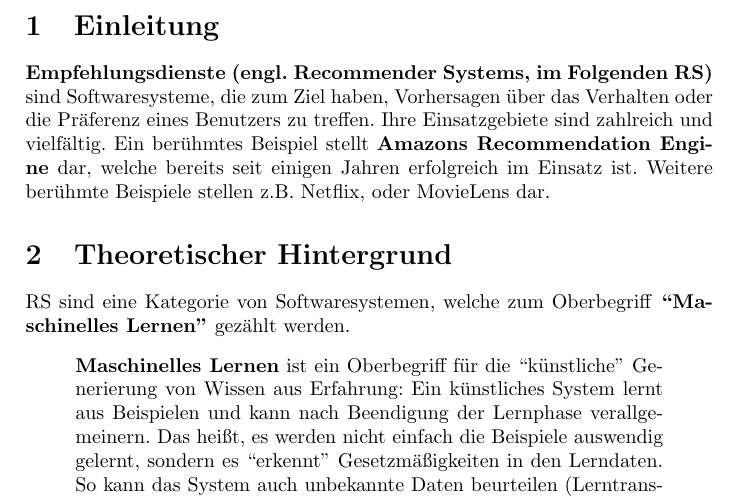
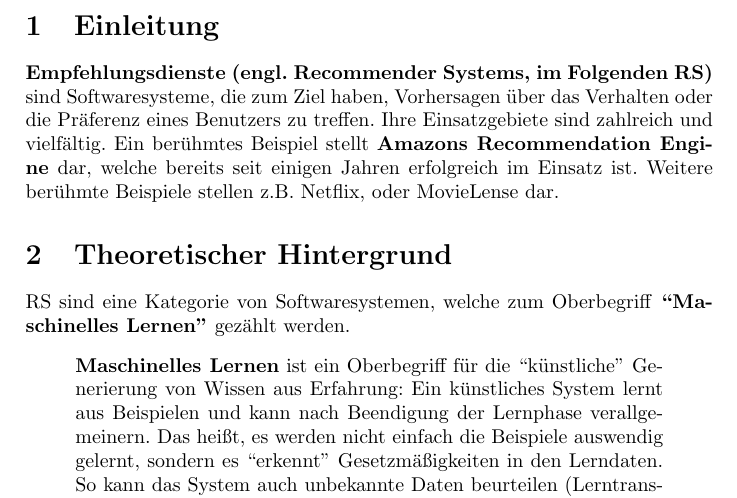
Before and after one commit to Zillolo/MovieRecommender, a LaTeX document (Report.tex): part of page 3 of 6, cut so that both start at the same text. Compiled offline with pdfLaTeX.

Commit message:
Fixed typo.

```diff
--- a/Report.tex
+++ b/Report.tex
@@ -20,7 +20,7 @@
 \newpage
 
 \section{Einleitung}
-\textbf{Empfehlungsdienste (engl. Recommender Systems, im Folgenden RS)} sind Softwaresysteme, die zum Ziel haben, Vorhersagen über das Verhalten oder die Präferenz eines Benutzers zu treffen. Ihre Einsatzgebiete sind zahlreich und vielfältig. Ein berühmtes Beispiel stellt \textbf{Amazons Recommendation Engine} dar, welche bereits seit einigen Jahren erfolgreich im Einsatz ist. Weitere berühmte Beispiele stellen z.B. Netflix, oder MovieLens dar.
+\textbf{Empfehlungsdienste (engl. Recommender Systems, im Folgenden RS)} sind Softwaresysteme, die zum Ziel haben, Vorhersagen über das Verhalten oder die Präferenz eines Benutzers zu treffen. Ihre Einsatzgebiete sind zahlreich und vielfältig. Ein berühmtes Beispiel stellt \textbf{Amazons Recommendation Engine} dar, welche bereits seit einigen Jahren erfolgreich im Einsatz ist. Weitere berühmte Beispiele stellen z.B. Netflix, oder MovieLense dar.
 \section{Theoretischer Hintergrund}
 RS sind eine Kategorie von Softwaresystemen, welche zum Oberbegriff \textbf{``Maschinelles Lernen''} gezählt werden.
 \begin{quote}
```
Also changed, not shown: Report.pdf.
